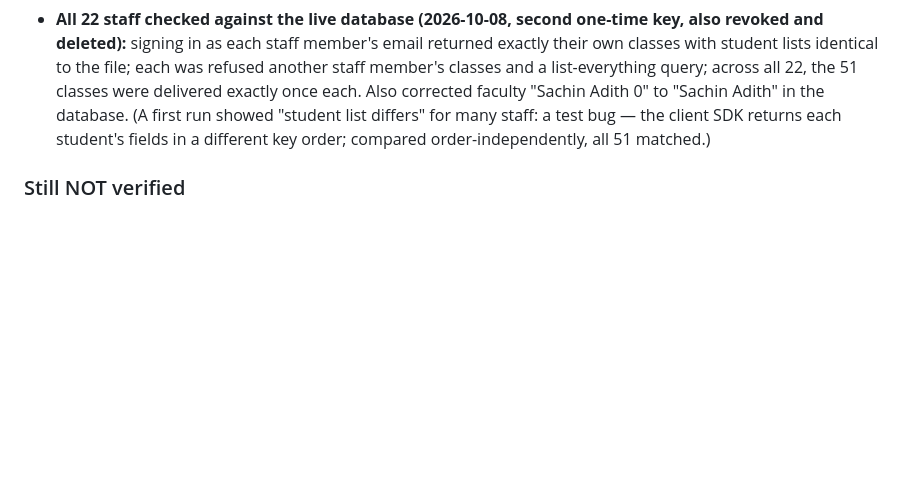
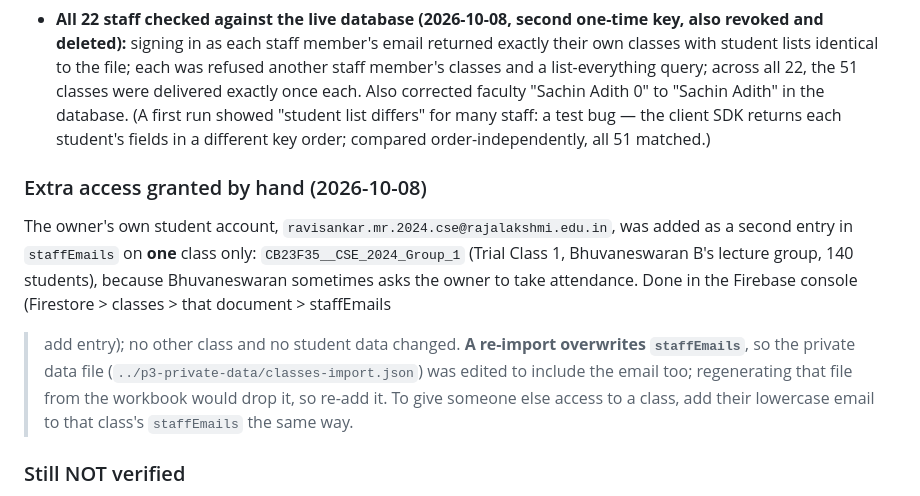
Before and after one commit to RavisankarMR-design/collegeproject, a Markdown page: FIREBASE-ROSTER-PLAN.md, the part around the change. Drawn GitHub-style; blank space fills up the shorter version.

Commit message:
Docs: owner's account has access to Trial Class 1 only
Added the owner's college email to staffEmails of CB23F35__CSE_2024_Group_1
in the Firebase console (Bhuvaneswaran sometimes asks them to take
attendance). No other class and no student data changed. Documented that a
re-import overwrites staffEmails.

Co-Authored-By: Claude Sonnet 5.5 <noreply@anthropic.com>

```diff
--- a/FIREBASE-ROSTER-PLAN.md
+++ b/FIREBASE-ROSTER-PLAN.md
@@ -231,6 +231,20 @@ that changed in this plan:
   staff: a test bug — the client SDK returns each student's fields in a
   different key order; compared order-independently, all 51 matched.)
 
+### Extra access granted by hand (2026-10-08)
+
+The owner's own student account, `ravisankar.mr.2024.cse@rajalakshmi.edu.in`,
+was added as a second entry in `staffEmails` on **one** class only:
+`CB23F35__CSE_2024_Group_1` (Trial Class 1, Bhuvaneswaran B's lecture group, 140
+students), because Bhuvaneswaran sometimes asks the owner to take attendance.
+Done in the Firebase console (Firestore > classes > that document > staffEmails
+> add entry); no other class and no student data changed. **A re-import
+overwrites `staffEmails`**, so the private data file
+(`../p3-private-data/classes-import.json`) was edited to include the email too;
+regenerating that file from the workbook would drop it, so re-add it. To give
+someone else access to a class, add their lowercase email to that class's
+`staffEmails` the same way.
+
 ### Still NOT verified
 
 - **A real Google ID token being accepted by Firebase.** Everything up to
```
Also changed, not shown: CLAUDE.md (+5 -0 lines).
